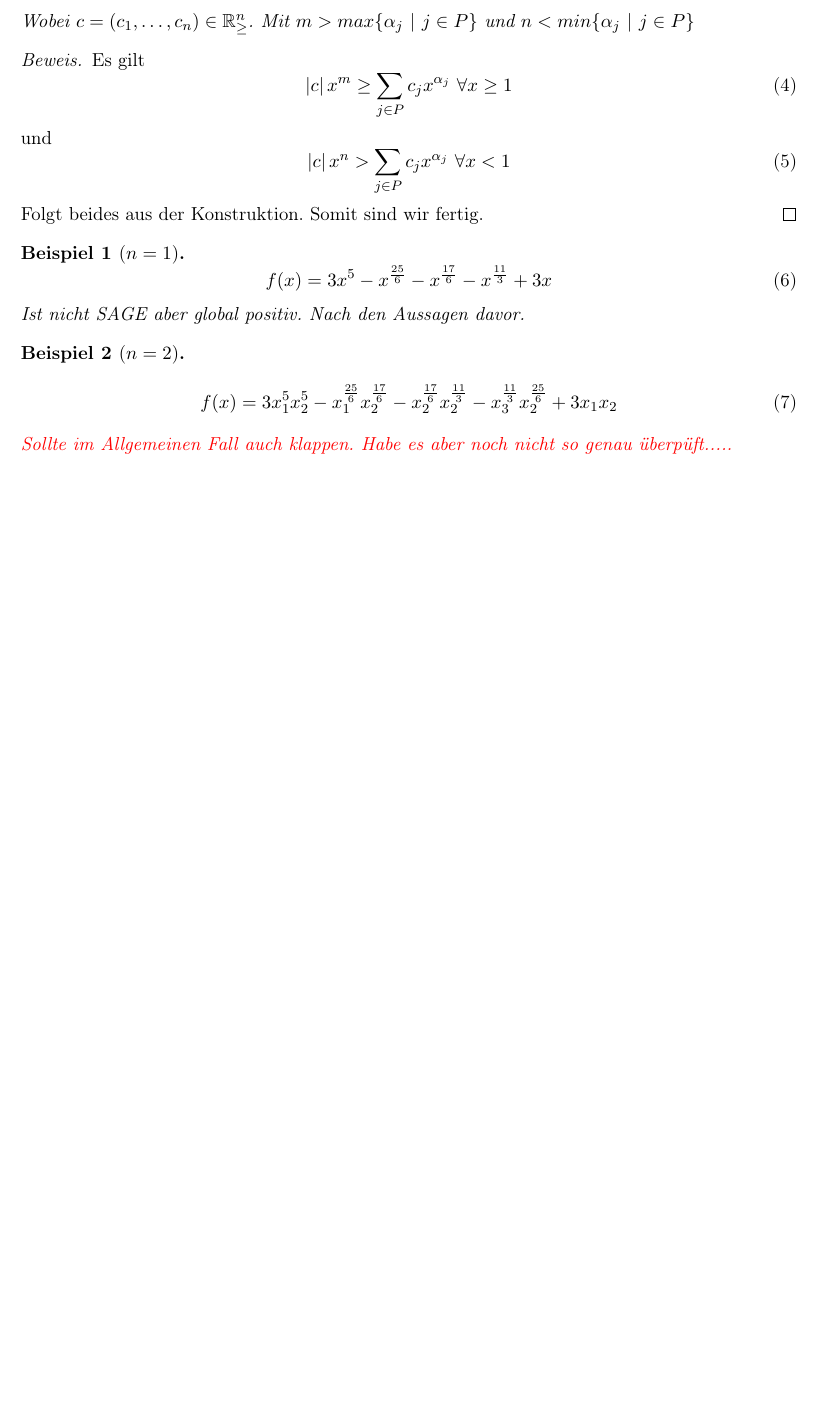
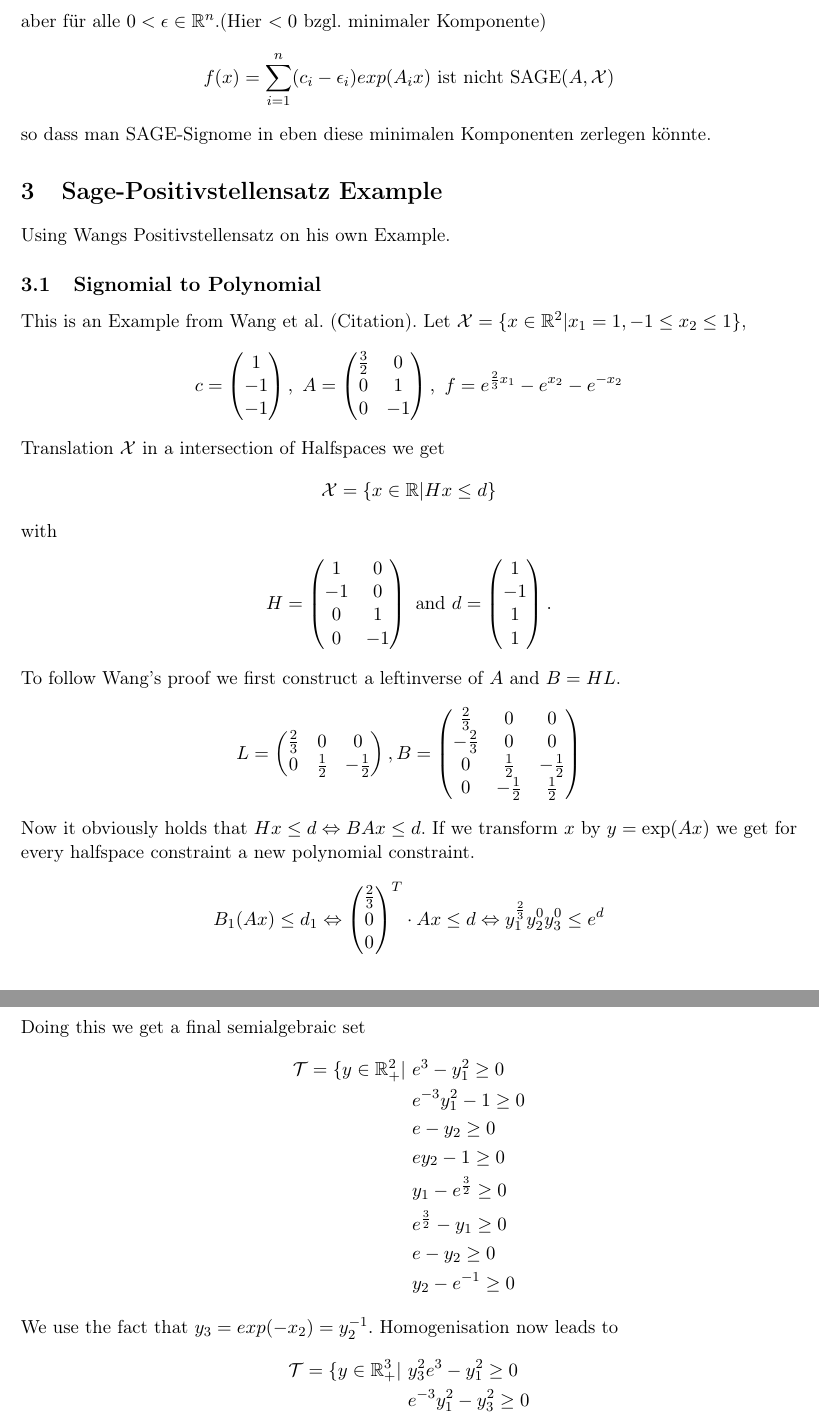
Before and after one commit to Sequenzer/mthesis, a LaTeX document (Latex/main.tex, which reads Latex/notes.tex): part of the page before the commit and two parts of pages 2 and 3 of 3 after it, the two joined at a grey line, cut so that both start at the same text, the shorter picture padded with empty space. Compiled offline with pdfLaTeX.

Commit message:
quick notes for discussion

```diff
--- a/Latex/notes.tex
+++ b/Latex/notes.tex
@@ -25,26 +38,0 @@ f(x) = \left\vert c \right\vert x^m - \sum_{j\in P} c_j x^{\alpha_j} + \left\ver
-\end{equation}
-Wobei $ c=(c_1,\dots,c_n) \in \mathbb{R}_\geq^n$. Mit $m > max \lbrace \alpha_j \ \vert \  j \in P \rbrace$ und $n < min \lbrace \alpha_j \ \vert \  j \in P \rbrace$
-\begin{proof}
-Es gilt
-\begin{equation}
-\left\vert c \right\vert x^m \geq \sum_{j\in P} c_j x^{\alpha_j} \ \forall x \geq 1
-\end{equation}
-und
-\begin{equation}
-\left\vert c \right\vert x^n > \sum_{j\in P} c_j x^{\alpha_j} \ \forall x < 1
-\end{equation}
-Folgt beides aus der Konstruktion. Somit sind wir fertig.
-\end{proof}
-\end{lem}
-\begin{bsp}[$n=1$]
-\begin{equation}
-f(x) = 3 x^5 -x^\frac{25} 6  - x^\frac {17} 6 - x^\frac {11} 3   + 3x
-\end{equation}
-Ist nicht SAGE aber global positiv. Nach den Aussagen davor.
-\end{bsp}
-\begin{bsp}[$n=2$]
-\begin{equation}
-f(x) = 3 x_1^5x_2^5 -x_1^\frac{25} 6 x_2^\frac {17} 6  - x_2^\frac {17} 6 x_2^\frac {11} 3 - x_3^\frac {11} 3 x_2^\frac{25} 6   + 3x_1x_2
-\end{equation}
-\color{red} Sollte im Allgemeinen Fall auch klappen. Habe es aber noch nicht so genau überpüft.....
-\end{bsp}
@@ -50,0 +45,52 @@ f(x) = 3 x_1^5x_2^5 -x_1^\frac{25} 6 x_2^\frac {17} 6  - x_2^\frac {17} 6 x_2^\f
+aber für alle $0<\epsilon \in \mathbb{R}^n$.(Hier $<0$ bzgl. minimaler Komponente)
+\begin{align*}
+f(x) = \sum_{i=1}^n (c_i- \epsilon_i) exp(A_ix) \text{ ist nicht SAGE}(A,\X)
+\end{align*}
+so dass man SAGE-Signome in eben diese minimalen Komponenten zerlegen könnte.
+
+\section{Sage-Positivstellensatz Example}
+Using Wangs Positivstellensatz on his own Example.
+\subsection{Signomial to Polynomial}
+This is an Example from Wang et al. (Citation). Let $\mathcal X = \lbrace x \in \R^2 | x_1 = 1, -1\leq x_2 \leq 1 \rbrace$,
+\begin{equation*}
+c = \c, \ A =  \A, \ f=e^{\frac 2 3 x_1} - e^{x_2} - e^{-x_2}
+\end{equation*}
+Translation $\X$ in a intersection of Halfspaces we get
+\begin{align*}
+\X = \lbrace x \in \R \vert Hx \leq d \rbrace
+\end{align*}
+with
+\begin{align*}
+H =  \H \text{ and } d = \d.
+\end{align*}
+To follow Wang's proof we first construct a leftinverse of $A$ and $B=HL$.
+\begin{align*}
+L = \L, B = \B
+\end{align*}
+Now it obviously holds that $Hx \leq d  \Leftrightarrow BAx \leq d$. If we transform $x$ by $y=\text{exp}(Ax)$ we get for every halfspace constraint a new polynomial constraint.
+\begin{align*}
+B_1(Ax) \leq d_1 \Leftrightarrow  \myvec{\frac 2 3\\0\\0}^T  \cdot Ax \leq d \Leftrightarrow y_1^{\frac 2 3}y_2^0y_3^0 \leq e^d
+\end{align*}
+Doing this we get a final semialgebraic set
+\begin{align*}
+\T = \lbrace y \in \R^2_+ \vert \ & e^3 - y_1^2 \geq 0 \\
+& e^{-3}y_1^2 -1 \geq 0 \\
+& e - y_2 \geq 0\\
+& ey_2 - 1 \geq 0 \\
+& y_1 - e^{\frac 3 2} \geq 0 \\
+& e^{\frac 3 2} - y_1 \geq 0 \\
+&e- y_2 \geq 0 \\
+&y_2 -e^{-1}  \geq 0
+\end{align*}
+We use the fact that $y_3 = exp(-x_2) = y_2^{-1}.$ Homogenisation now leads to
+\begin{align*}
+\T = \lbrace y \in \R^3_+ \vert \ & y_3^2e^3 - y_1^2 \geq 0 \\
+& e^{-3}y_1^2 -y_3^2 \geq 0 \\
+& ey_3 - y_2 \geq 0\\
+& ey_2 - y_3 \geq 0 \\
+& y_1 - e^{\frac 3 2}y_3 \geq 0 \\
+& e^{\frac 3 2}y_3 - y_1 \geq 0 \\
+&ey_3- y_2 \geq 0 \\
+&y_2 -e^{-1}y_3  \geq 0 \\
+&\textcolor{red}{y_3 =  1}
+\end{align*}
```
Also changed, not shown: Latex/header.sty (+63 -0 lines), Latex/notes.tex (65 more changed lines), 1 other file.
